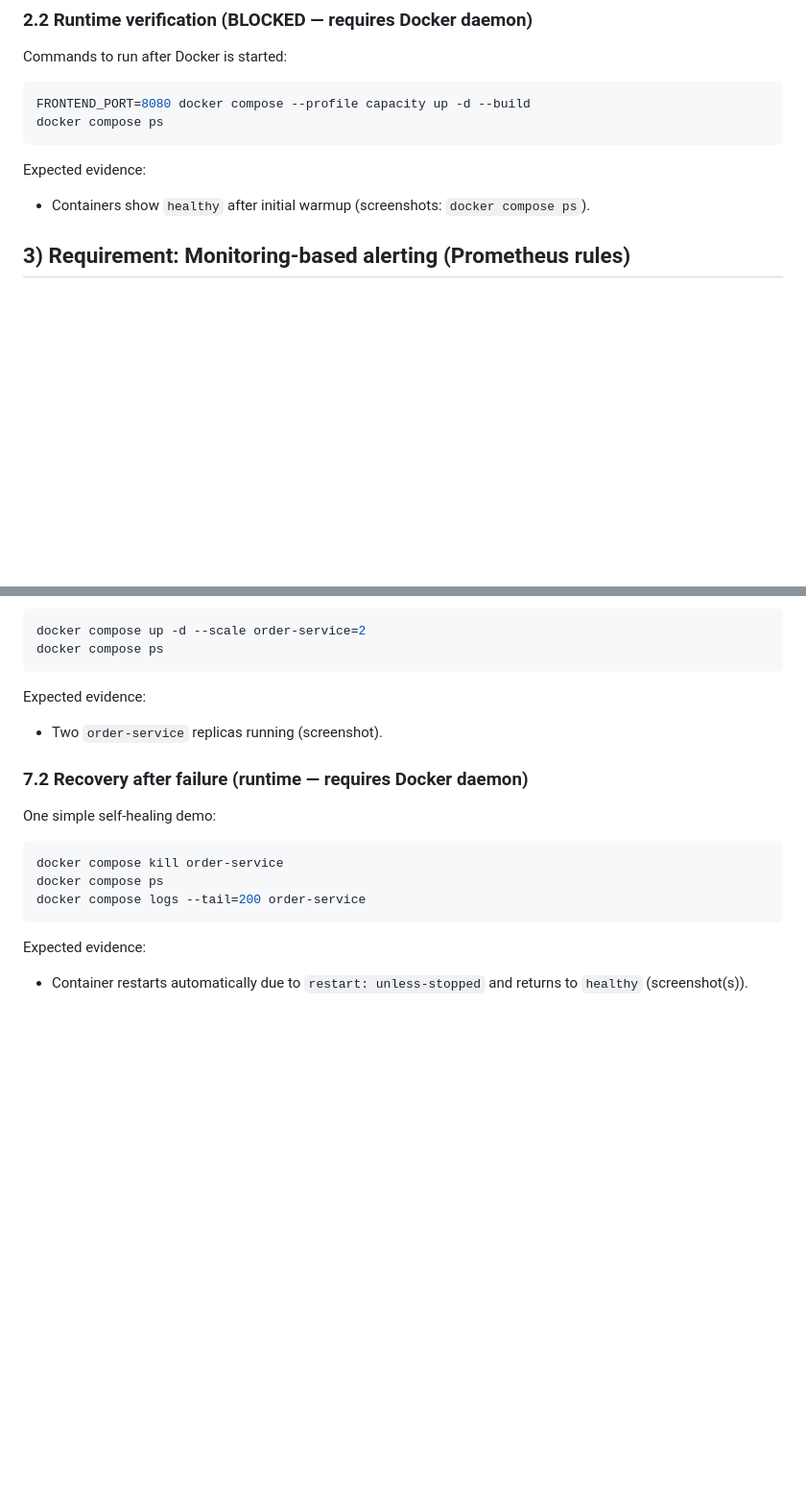
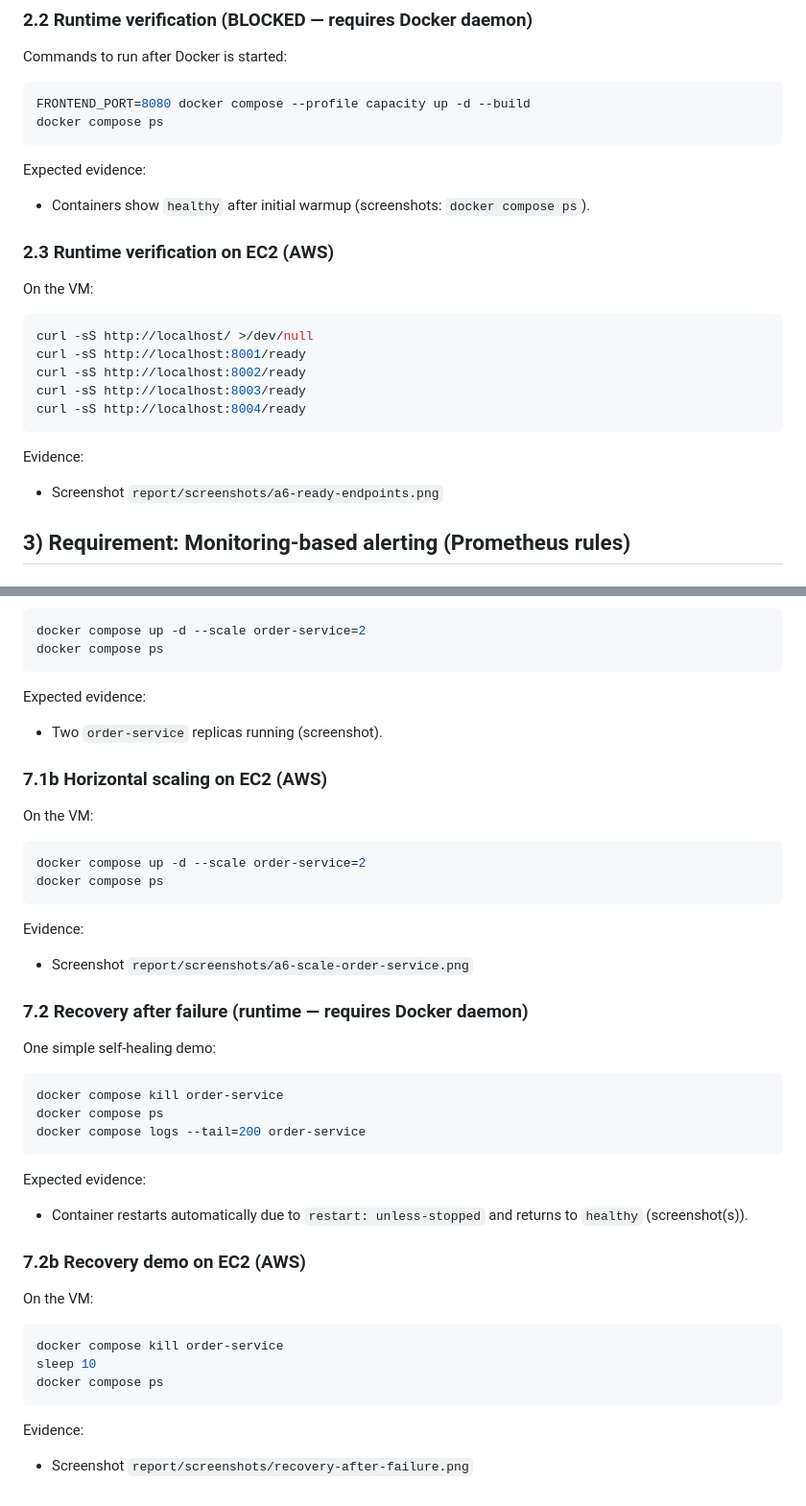
Before and after one commit to Mansurrv/SRE_assignment_4_5, a Markdown page: report/ASSIGNMENT_6_VERIFICATION.md, 2 parts joined by grey strips. Shown at 96% size. Rendered like a GitHub page; blank space fills up the shorter version.

````diff
--- a/report/ASSIGNMENT_6_VERIFICATION.md
+++ b/report/ASSIGNMENT_6_VERIFICATION.md
@@ -92,6 +140,19 @@ docker compose ps
 
 Expected evidence:
 - Containers show `healthy` after initial warmup (screenshots: `docker compose ps`).
+
+### 2.3 Runtime verification on EC2 (AWS)
+On the VM:
+```bash
+curl -sS http://localhost/ >/dev/null
+curl -sS http://localhost:8001/ready
+curl -sS http://localhost:8002/ready
+curl -sS http://localhost:8003/ready
+curl -sS http://localhost:8004/ready
+```
+
+Evidence:
+- Screenshot `report/screenshots/a6-ready-endpoints.png`
 
 ## 3) Requirement: Monitoring-based alerting (Prometheus rules)
 
@@ -210,6 +291,16 @@ docker compose ps
 Expected evidence:
 - Two `order-service` replicas running (screenshot).
 
+### 7.1b Horizontal scaling on EC2 (AWS)
+On the VM:
+```bash
+docker compose up -d --scale order-service=2
+docker compose ps
+```
+
+Evidence:
+- Screenshot `report/screenshots/a6-scale-order-service.png`
+
 ### 7.2 Recovery after failure (runtime — requires Docker daemon)
 
 One simple self-healing demo:
@@ -221,3 +312,14 @@ docker compose logs --tail=200 order-service
 
 Expected evidence:
 - Container restarts automatically due to `restart: unless-stopped` and returns to `healthy` (screenshot(s)).
+
+### 7.2b Recovery demo on EC2 (AWS)
+On the VM:
+```bash
+docker compose kill order-service
+sleep 10
+docker compose ps
+```
+
+Evidence:
+- Screenshot `report/screenshots/recovery-after-failure.png`
````
Also changed, not shown: other parts of report/ASSIGNMENT_6_VERIFICATION.md (+71 -3 lines), report/ASSIGNMENT_6_REPORT.md (+80 -7 lines).
